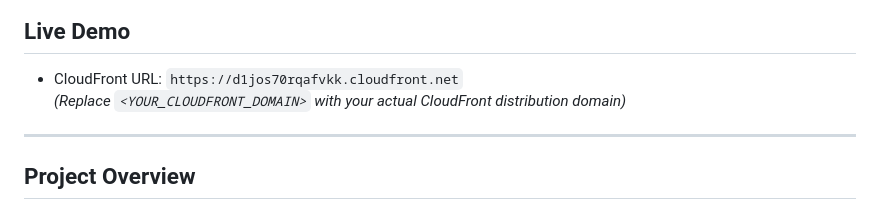
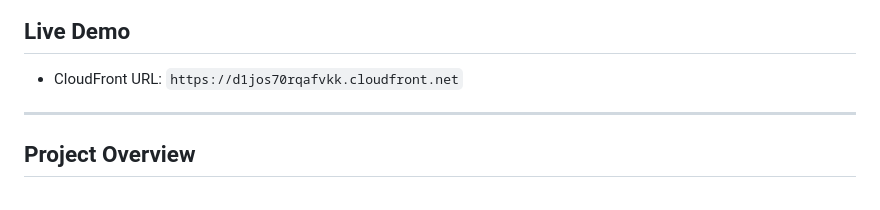
Before and after one commit to sudheer-prajapati-hire/s3-cloudfront-static-website, a Markdown page: README.md, the part around the change. Rendered like a GitHub page.

```diff
--- a/README.md
+++ b/README.md
@@ -3,7 +3,6 @@
 
 ## Live Demo
 - CloudFront URL: `https://d1jos70rqafvkk.cloudfront.net`
-*(Replace `<YOUR_CLOUDFRONT_DOMAIN>` with your actual CloudFront distribution domain)*
 
 ---
 
```
